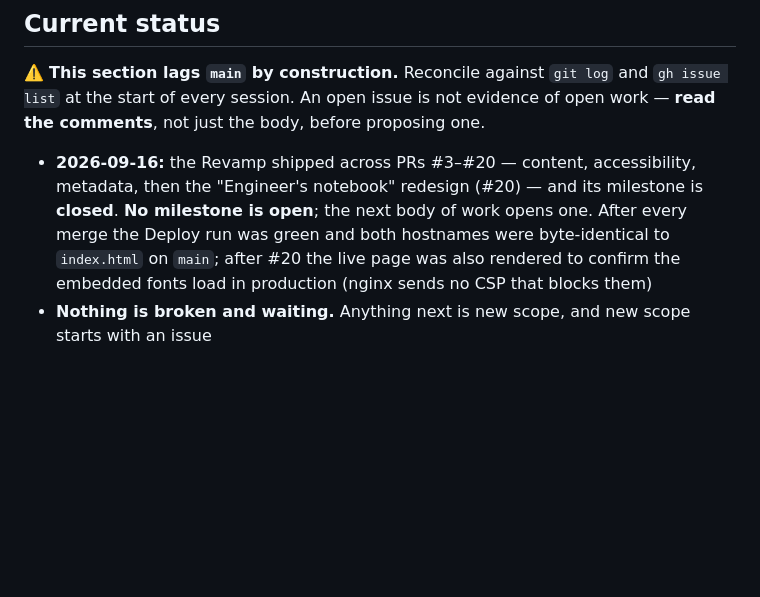
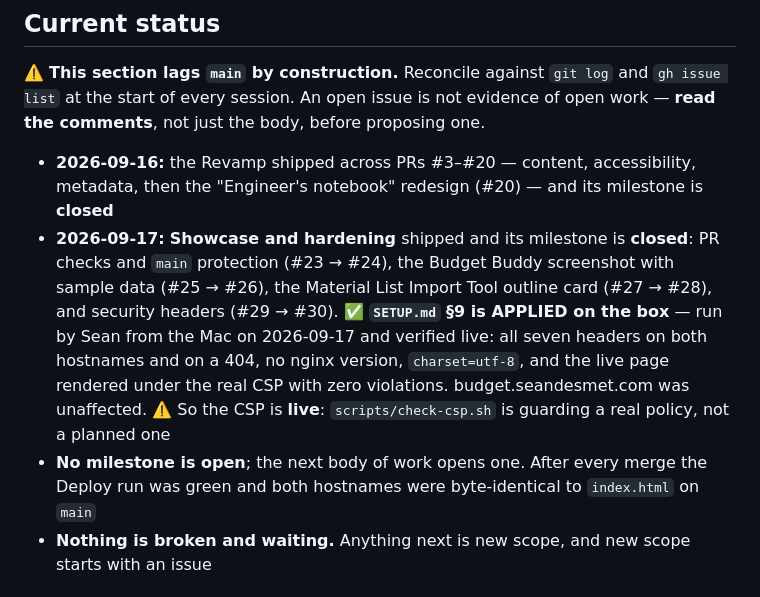
Before and after one commit to CaddisMaster/seandesmet.com, a Markdown page: CLAUDE.md, the part around the change. Rendered like a GitHub page; blank space fills up the shorter version.

Commit message:
Record Showcase and hardening as shipped (#32)
CLAUDE.md's status still ended at the Revamp and said no milestone was
open, and SETUP.md §9 did not say it had been applied. A session reading
either would not know the CSP is live on the box, which is the fact that
makes scripts/check-csp.sh matter: it now guards a real policy.

Co-authored-by: Claude Opus 5 <noreply@anthropic.com>

```diff
--- a/CLAUDE.md
+++ b/CLAUDE.md
@@ -227,10 +227,16 @@ the start of every session. An open issue is not evidence of open work — **rea
 just the body, before proposing one.
 
 - **2026-09-16:** the Revamp shipped across PRs #3–#20 — content, accessibility, metadata, then
-  the "Engineer's notebook" redesign (#20) — and its milestone is **closed**. **No milestone is
-  open**; the next body of work opens one. After every merge the Deploy run was green and both
-  hostnames were byte-identical to `index.html` on `main`; after #20 the live page was also
-  rendered to confirm the embedded fonts load in production (nginx sends no CSP that blocks them)
+  the "Engineer's notebook" redesign (#20) — and its milestone is **closed**
+- **2026-09-17:** **Showcase and hardening** shipped and its milestone is **closed**: PR checks and
+  `main` protection (#23 → #24), the Budget Buddy screenshot with sample data (#25 → #26), the
+  Material List Import Tool outline card (#27 → #28), and security headers (#29 → #30).
+  ✅ **`SETUP.md` §9 is APPLIED on the box** — run by Sean from the Mac on 2026-09-17 and verified
+  live: all seven headers on both hostnames and on a 404, no nginx version, `charset=utf-8`, and the
+  live page rendered under the real CSP with zero violations. budget.seandesmet.com was unaffected.
+  ⚠️ So the CSP is **live**: `scripts/check-csp.sh` is guarding a real policy, not a planned one
+- **No milestone is open**; the next body of work opens one. After every merge the Deploy run was
+  green and both hostnames were byte-identical to `index.html` on `main`
 - **Nothing is broken and waiting.** Anything next is new scope, and new scope starts with an issue
 
 ## Maintainer notes (local only)
```
Also changed, not shown: SETUP.md (+3 -0 lines).
